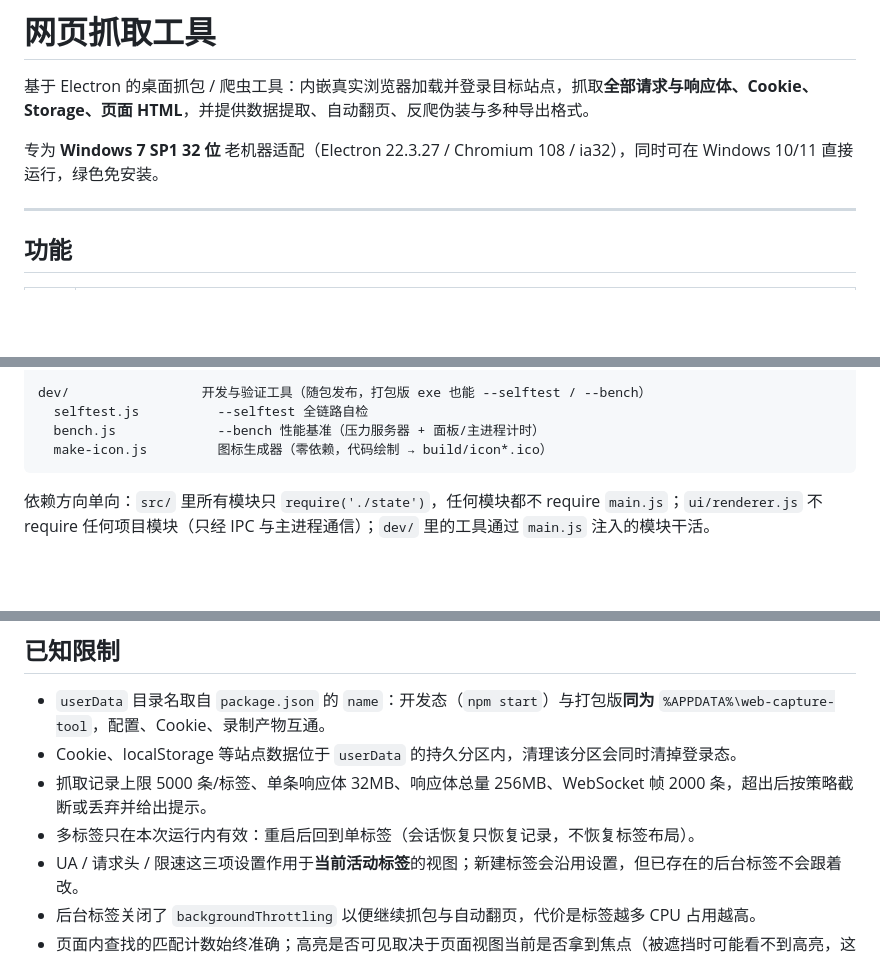
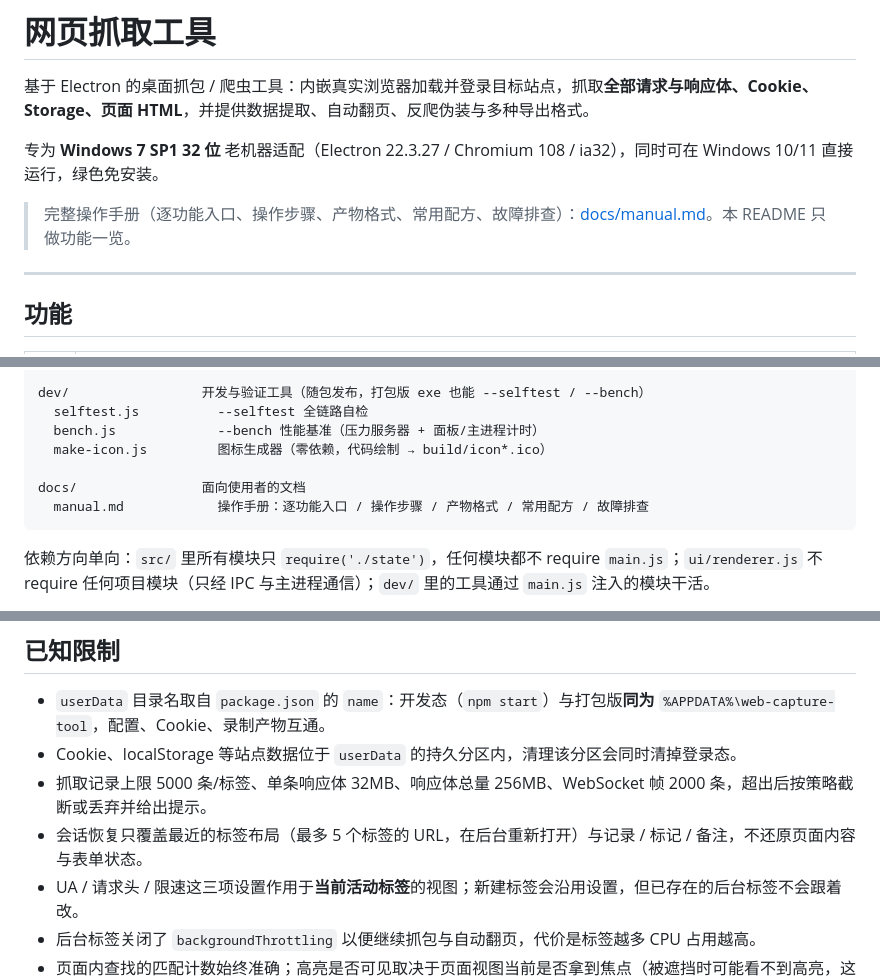
Before and after one commit to KongValley/web-capture-tool, a Markdown page: README.md, 3 parts joined by grey strips. Drawn GitHub-style; blank space fills up the shorter version.

Commit message:
docs(readme): 补手册入口与 docs/ 目录说明,修正会话恢复的已知限制陈述

````diff
--- a/README.md
+++ b/README.md
@@ -3,6 +3,8 @@
 基于 Electron 的桌面抓包 / 爬虫工具：内嵌真实浏览器加载并登录目标站点，抓取**全部请求与响应体、Cookie、Storage、页面 HTML**，并提供数据提取、自动翻页、反爬伪装与多种导出格式。
 
 专为 **Windows 7 SP1 32 位** 老机器适配（Electron 22.3.27 / Chromium 108 / ia32），同时可在 Windows 10/11 直接运行，绿色免安装。
+
+> 完整操作手册（逐功能入口、操作步骤、产物格式、常用配方、故障排查）：[docs/manual.md](docs/manual.md)。本 README 只做功能一览。
 
 ---
 
@@ -338,6 +340,9 @@ dev/                 开发与验证工具（随包发布，打包版 exe 也能
   selftest.js          --selftest 全链路自检
   bench.js             --bench 性能基准（压力服务器 + 面板/主进程计时）
   make-icon.js         图标生成器（零依赖，代码绘制 → build/icon*.ico）
+
+docs/                面向使用者的文档
+  manual.md            操作手册：逐功能入口 / 操作步骤 / 产物格式 / 常用配方 / 故障排查
 ```
 
 依赖方向单向：`src/` 里所有模块只 `require('./state')`，任何模块都不 require `main.js`；`ui/renderer.js` 不 require 任何项目模块（只经 IPC 与主进程通信）；`dev/` 里的工具通过 `main.js` 注入的模块干活。
@@ -351,7 +356,7 @@ dev/                 开发与验证工具（随包发布，打包版 exe 也能
 - `userData` 目录名取自 `package.json` 的 `name`：开发态（`npm start`）与打包版**同为** `%APPDATA%\web-capture-tool`，配置、Cookie、录制产物互通。
 - Cookie、localStorage 等站点数据位于 `userData` 的持久分区内，清理该分区会同时清掉登录态。
 - 抓取记录上限 5000 条/标签、单条响应体 32MB、响应体总量 256MB、WebSocket 帧 2000 条，超出后按策略截断或丢弃并给出提示。
-- 多标签只在本次运行内有效：重启后回到单标签（会话恢复只恢复记录，不恢复标签布局）。
+- 会话恢复只覆盖最近的标签布局（最多 5 个标签的 URL，在后台重新打开）与记录 / 标记 / 备注，不还原页面内容与表单状态。
 - UA / 请求头 / 限速这三项设置作用于**当前活动标签**的视图；新建标签会沿用设置，但已存在的后台标签不会跟着改。
 - 后台标签关闭了 `backgroundThrottling` 以便继续抓包与自动翻页，代价是标签越多 CPU 占用越高。
 - 页面内查找的匹配计数始终准确；高亮是否可见取决于页面视图当前是否拿到焦点（被遮挡时可能看不到高亮，这是 Chromium 的渲染策略）。
````
